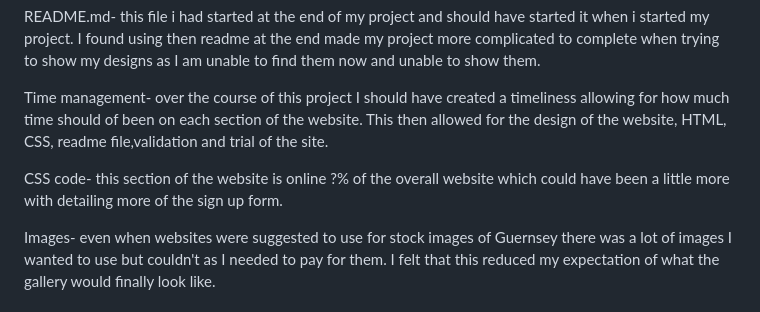
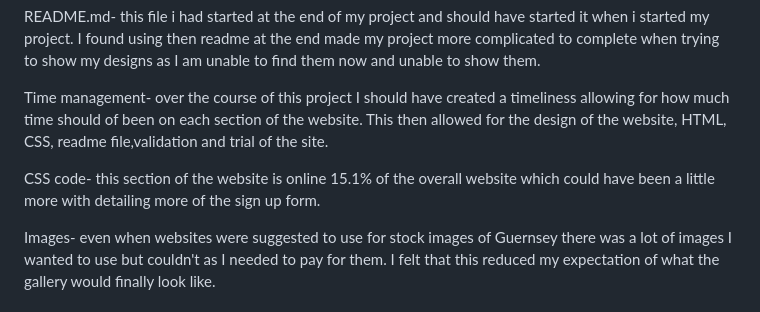
Before and after one commit to mason-paul/Guernsey-project-1, a Markdown page: README.md, the part around the change. GitHub-like rendering.

```diff
--- a/README.md
+++ b/README.md
@@ -57,7 +57,7 @@ README.md- this file i had started at the end of my project and should have star
 
 Time management- over the course of this project I should have created a timeliness allowing for how much time should of been on each section of the website. This then allowed for the design of the website, HTML, CSS, readme file,validation and trial of the site.
 
-CSS code- this section of the website is online ?% of the overall website which could have been a little more with detailing more of the sign up form.
+CSS code- this section of the website is online 15.1% of the overall website which could have been a little more with detailing more of the sign up form.
 
 Images- even when websites were suggested to use for stock images of Guernsey there was a lot of images I wanted to use but couldn't as I needed to pay for them. I felt that this reduced my expectation of what the gallery would finally look like.
 
```
